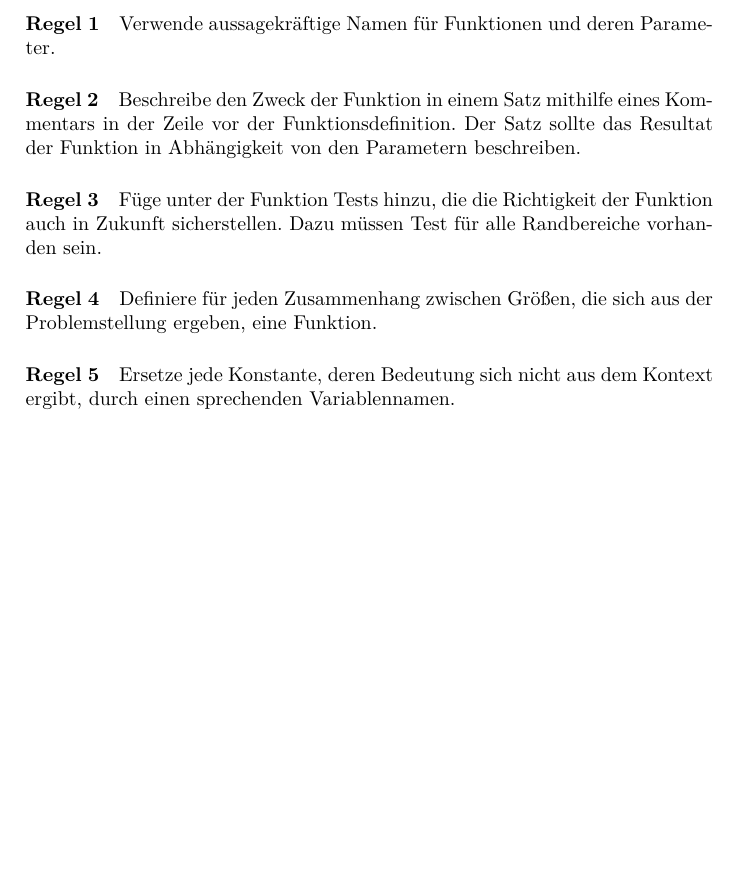
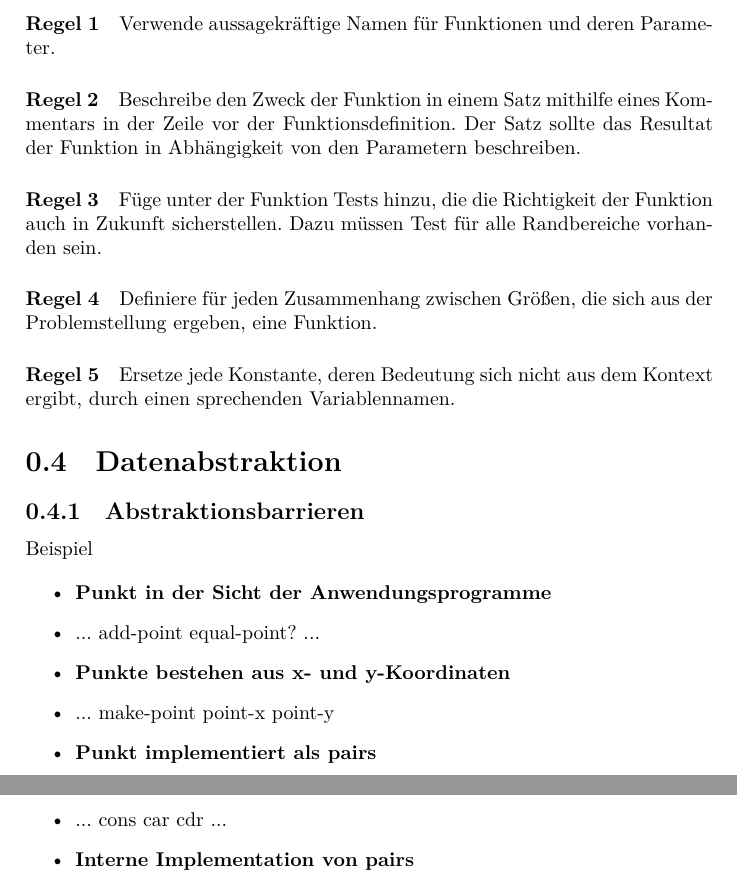
Before and after one commit to TexNAK/StudyReference, a LaTeX document (src/Informatik/EinfuehrungProgrammierung.tex): part of page 3 of 3 before the commit and two parts of pages 3 and 4 of 4 after it, the two joined at a grey line, cut so that both start at the same text, the shorter picture padded with empty space. Compiled offline with XeLaTeX.

Commit message:
Add Abstraktionsbarrieren

```diff
--- a/src/Informatik/EinfuehrungProgrammierung.tex
+++ b/src/Informatik/EinfuehrungProgrammierung.tex
@@ -67,4 +67,19 @@
         \paragraph{Regel 5}
             Ersetze jede Konstante, deren Bedeutung sich nicht aus dem Kontext ergibt, durch einen sprechenden Variablennamen.
 
+    \section{Datenabstraktion}
+        \subsection{Abstraktionsbarrieren}
+            Beispiel
+
+            \begin{itemize}
+                \item \textbf{Punkt in der Sicht der Anwendungsprogramme}
+                \item ... add-point equal-point? ...
+                \item \textbf{Punkte bestehen aus x- und y-Koordinaten}
+                \item ... make-point point-x point-y
+                \item \textbf{Punkt implementiert als pairs}
+                \item ... cons car cdr ...
+                \item \textbf{Interne Implementation von pairs}
+            \end{itemize}
+
+
 \end{document}
```
